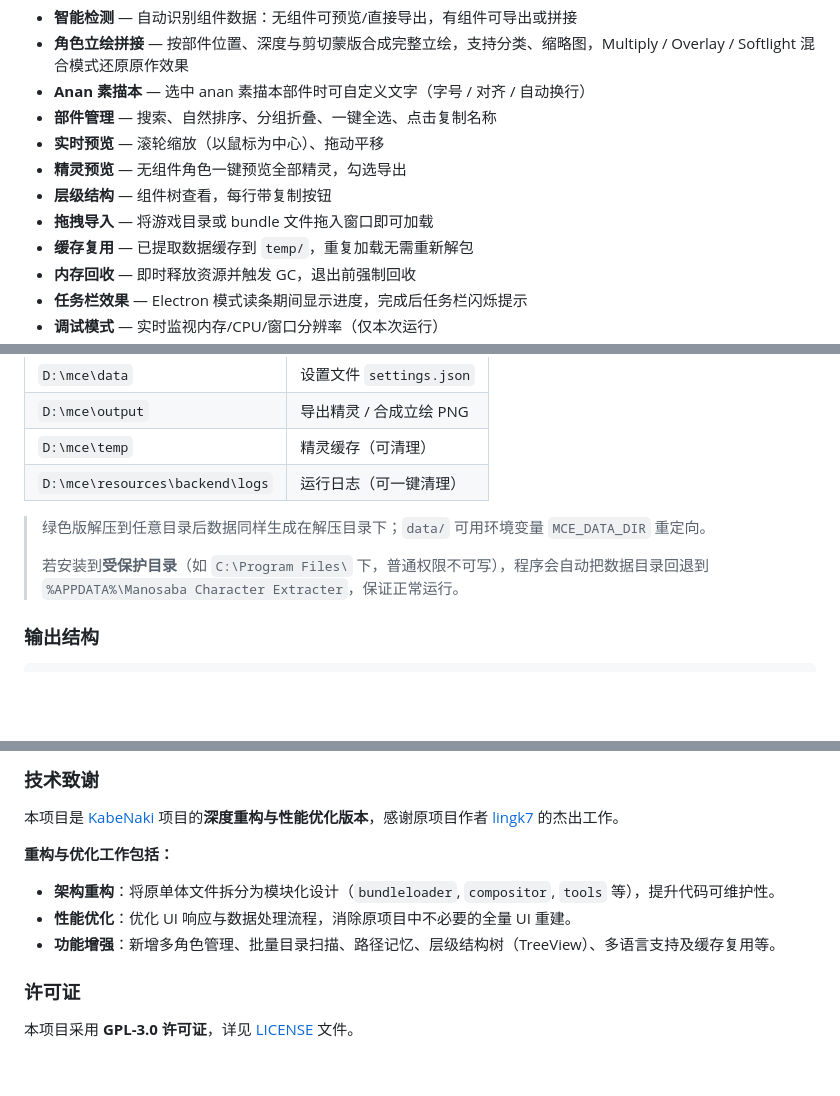
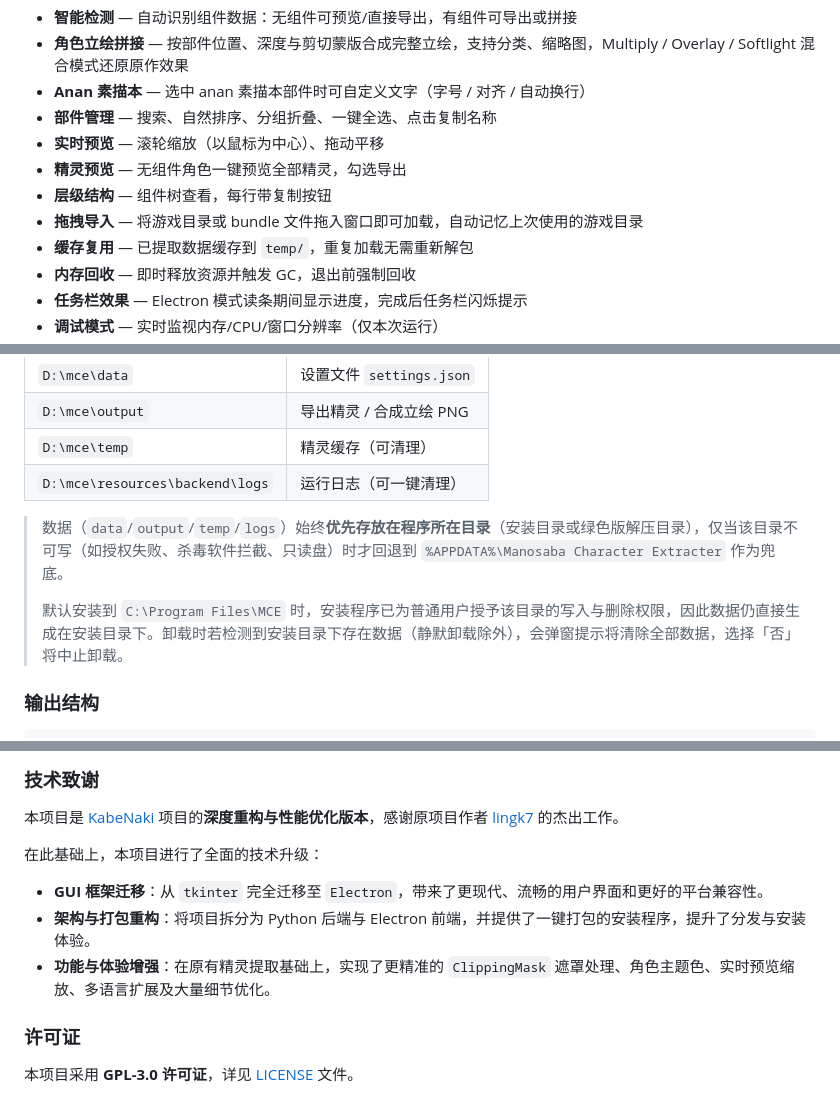
Before and after one commit to paliku520/Manosaba-character-extracter, a Markdown page: README.md, 3 parts joined by grey strips. Rendered like a GitHub page; blank space fills up the shorter version.

Commit message:
Release前提交

```diff
--- a/README.md
+++ b/README.md
@@ -14,7 +14,7 @@
 - **实时预览** — 滚轮缩放（以鼠标为中心）、拖动平移
 - **精灵预览** — 无组件角色一键预览全部精灵，勾选导出
 - **层级结构** — 组件树查看，每行带复制按钮
-- **拖拽导入** — 将游戏目录或 bundle 文件拖入窗口即可加载
+- **拖拽导入** — 将游戏目录或 bundle 文件拖入窗口即可加载，自动记忆上次使用的游戏目录
 - **缓存复用** — 已提取数据缓存到 `temp/`，重复加载无需重新解包
 - **内存回收** — 即时释放资源并触发 GC，退出前强制回收
 - **任务栏效果** — Electron 模式读条期间显示进度，完成后任务栏闪烁提示
@@ -76,9 +76,9 @@ cd electron && npm install             # Electron 依赖
 | `D:\mce\temp` | 精灵缓存（可清理） |
 | `D:\mce\resources\backend\logs` | 运行日志（可一键清理） |
 
-> 绿色版解压到任意目录后数据同样生成在解压目录下；`data/` 可用环境变量 `MCE_DATA_DIR` 重定向。
+> 数据（`data`/`output`/`temp`/`logs`）始终**优先存放在程序所在目录**（安装目录或绿色版解压目录），仅当该目录不可写（如授权失败、杀毒软件拦截、只读盘）时才回退到 `%APPDATA%\Manosaba Character Extracter` 作为兜底。
 >
-> 若安装到**受保护目录**（如 `C:\Program Files\` 下，普通权限不可写），程序会自动把数据目录回退到 `%APPDATA%\Manosaba Character Extracter`，保证正常运行。
+> 默认安装到 `C:\Program Files\MCE` 时，安装程序已为普通用户授予该目录的写入与删除权限，因此数据仍直接生成在安装目录下。卸载时若检测到安装目录下存在数据（静默卸载除外），会弹窗提示将清除全部数据，选择「否」将中止卸载。
 
 ### 输出结构
 
@@ -124,10 +124,10 @@ temp/                    # 精灵缓存（可清除，重复角色加速加载
 
 本项目是 [KabeNaki](https://github.com/lingk7/KabeNaki) 项目的**深度重构与性能优化版本**，感谢原项目作者 [lingk7](https://github.com/lingk7) 的杰出工作。
 
-**重构与优化工作包括：**
-- **架构重构**：将原单体文件拆分为模块化设计（`bundleloader`, `compositor`, `tools` 等），提升代码可维护性。
-- **性能优化**：优化 UI 响应与数据处理流程，消除原项目中不必要的全量 UI 重建。
-- **功能增强**：新增多角色管理、批量目录扫描、路径记忆、层级结构树（TreeView）、多语言支持及缓存复用等。
+在此基础上，本项目进行了全面的技术升级：
+- **GUI 框架迁移**：从 `tkinter` 完全迁移至 `Electron`，带来了更现代、流畅的用户界面和更好的平台兼容性。
+- **架构与打包重构**：将项目拆分为 Python 后端与 Electron 前端，并提供了一键打包的安装程序，提升了分发与安装体验。
+- **功能与体验增强**：在原有精灵提取基础上，实现了更精准的 `ClippingMask` 遮罩处理、角色主题色、实时预览缩放、多语言扩展及大量细节优化。
 
 ### 许可证
 
```
Also changed, not shown: docs/README.en.md (+3 -3 lines).
